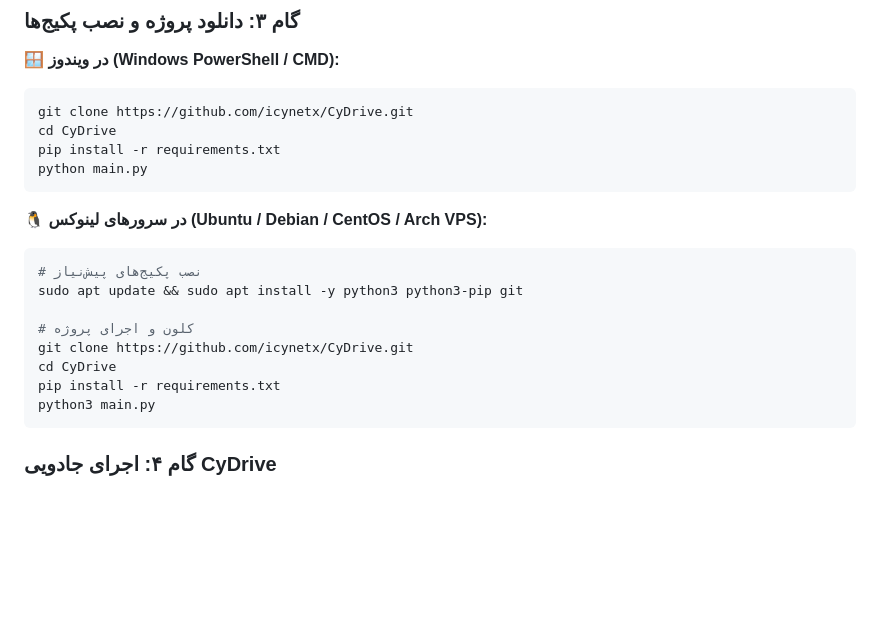
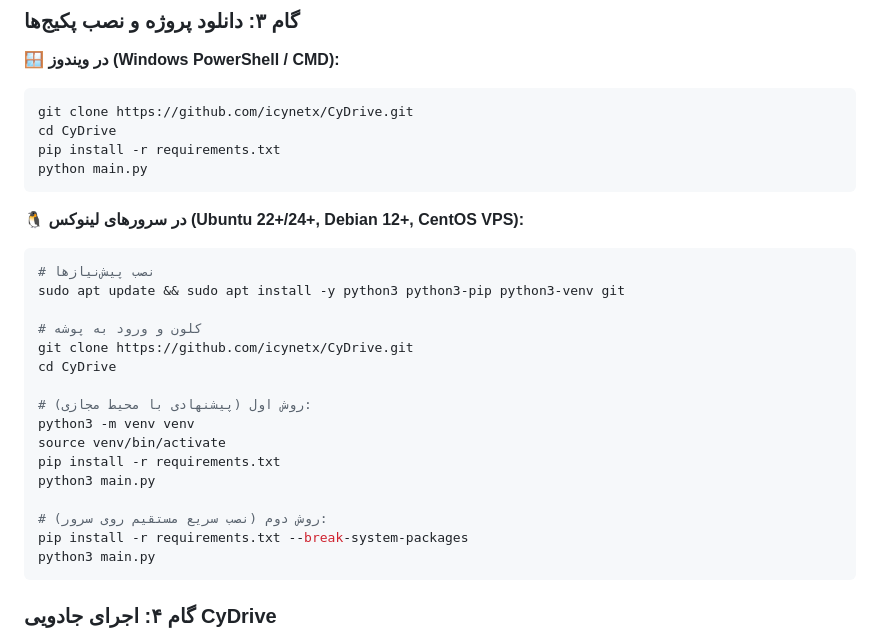
Before and after one commit to lp1688/CyDrive, a Markdown page: README.md, the part around the change. GitHub-like rendering; blank space fills up the shorter version.

Commit message:
docs: add venv and PEP 668 bypass instructions for modern Linux distros (Debian 12/Ubuntu 24)

````diff
--- a/README.md
+++ b/README.md
@@ -146,15 +146,23 @@ pip install -r requirements.txt
 python main.py
 ```
 
-**🐧 در سرورهای لینوکس (Ubuntu / Debian / CentOS / Arch VPS):**
+**🐧 در سرورهای لینوکس (Ubuntu 22+/24+, Debian 12+, CentOS VPS):**
 ```bash
-# نصب پکیج‌های پیش‌نیاز
-sudo apt update && sudo apt install -y python3 python3-pip git
+# نصب پیش‌نیازها
+sudo apt update && sudo apt install -y python3 python3-pip python3-venv git
 
-# کلون و اجرای پروژه
+# کلون و ورود به پوشه
 git clone https://github.com/icynetx/CyDrive.git
 cd CyDrive
+
+# روش اول (پیشنهادی با محیط مجازی):
+python3 -m venv venv
+source venv/bin/activate
 pip install -r requirements.txt
+python3 main.py
+
+# روش دوم (نصب سریع مستقیم روی سرور):
+pip install -r requirements.txt --break-system-packages
 python3 main.py
 ```
 
````
Also changed, not shown: README_EN.md (+10 -2 lines).
